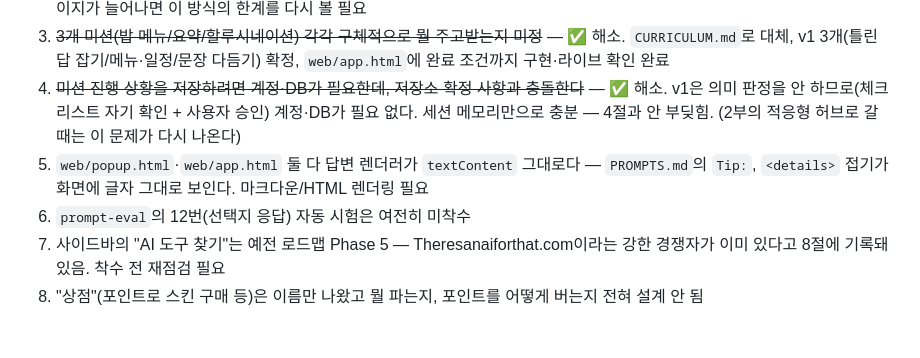
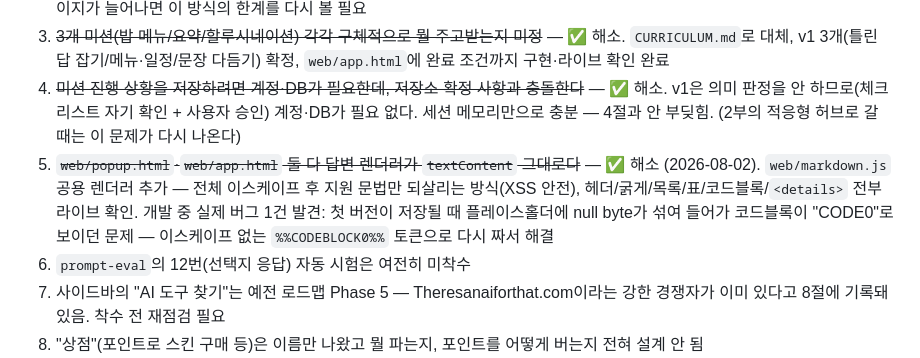
Before and after one commit to symangofly333-bot/project-pppp, a Markdown page: PROJECT.md, the part around the change. Rendered like a GitHub page; blank space fills up the shorter version.

Commit message:
Mark markdown rendering item resolved in PROJECT.md

```diff
--- a/PROJECT.md
+++ b/PROJECT.md
@@ -687,8 +687,11 @@ API 제공사와 스키마 확정은 **실사용자 테스트 없이는 답이
 4. ~~미션 진행 상황을 저장하려면 계정·DB가 필요한데, 저장소 확정 사항과 충돌한다~~ — ✅ 해소.
    v1은 의미 판정을 안 하므로(체크리스트 자기 확인 + 사용자 승인) 계정·DB가 필요 없다. 세션
    메모리만으로 충분 — 4절과 안 부딪힘. (2부의 적응형 허브로 갈 때는 이 문제가 다시 나온다)
-5. `web/popup.html`·`web/app.html` 둘 다 답변 렌더러가 `textContent` 그대로다 — `PROMPTS.md`의
-   `Tip:`, `<details>` 접기가 화면에 글자 그대로 보인다. 마크다운/HTML 렌더링 필요
+5. ~~`web/popup.html`·`web/app.html` 둘 다 답변 렌더러가 `textContent` 그대로다~~ — ✅ 해소
+   (2026-08-02). `web/markdown.js` 공용 렌더러 추가 — 전체 이스케이프 후 지원 문법만 되살리는
+   방식(XSS 안전), 헤더/굵게/목록/표/코드블록/`<details>` 전부 라이브 확인. 개발 중 실제 버그
+   1건 발견: 첫 버전이 저장될 때 플레이스홀더에 null byte가 섞여 들어가 코드블록이 "CODE0"로
+   보이던 문제 — 이스케이프 없는 `%%CODEBLOCK0%%` 토큰으로 다시 짜서 해결
 6. `prompt-eval`의 12번(선택지 응답) 자동 시험은 여전히 미착수
 7. 사이드바의 "AI 도구 찾기"는 예전 로드맵 Phase 5 — Theresanaiforthat.com이라는 강한 경쟁자가
    이미 있다고 8절에 기록돼 있음. 착수 전 재점검 필요
```
